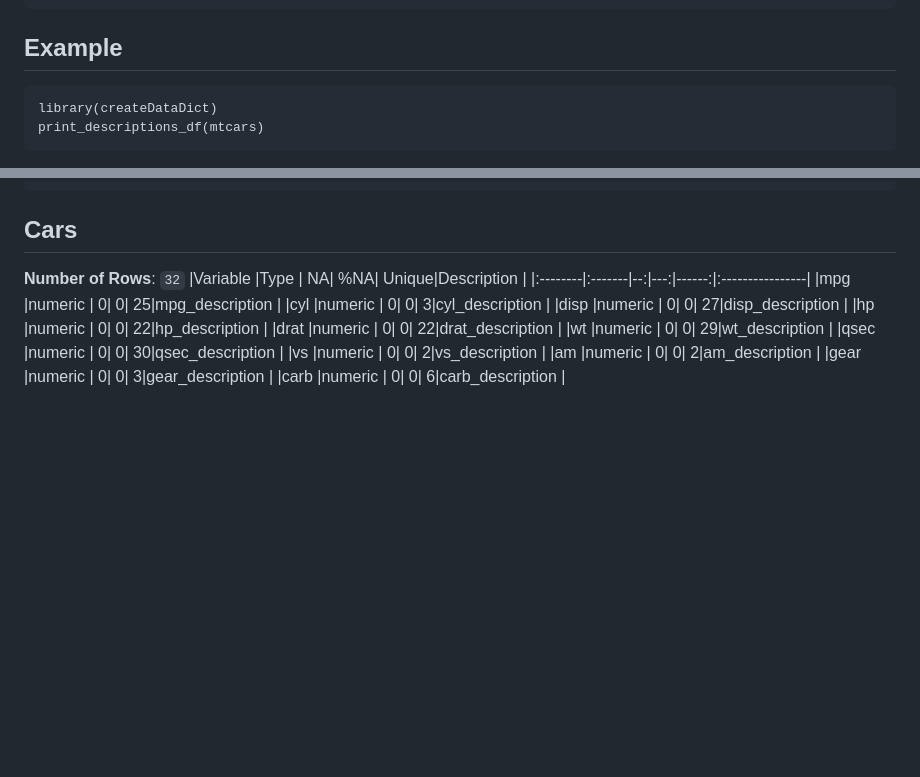
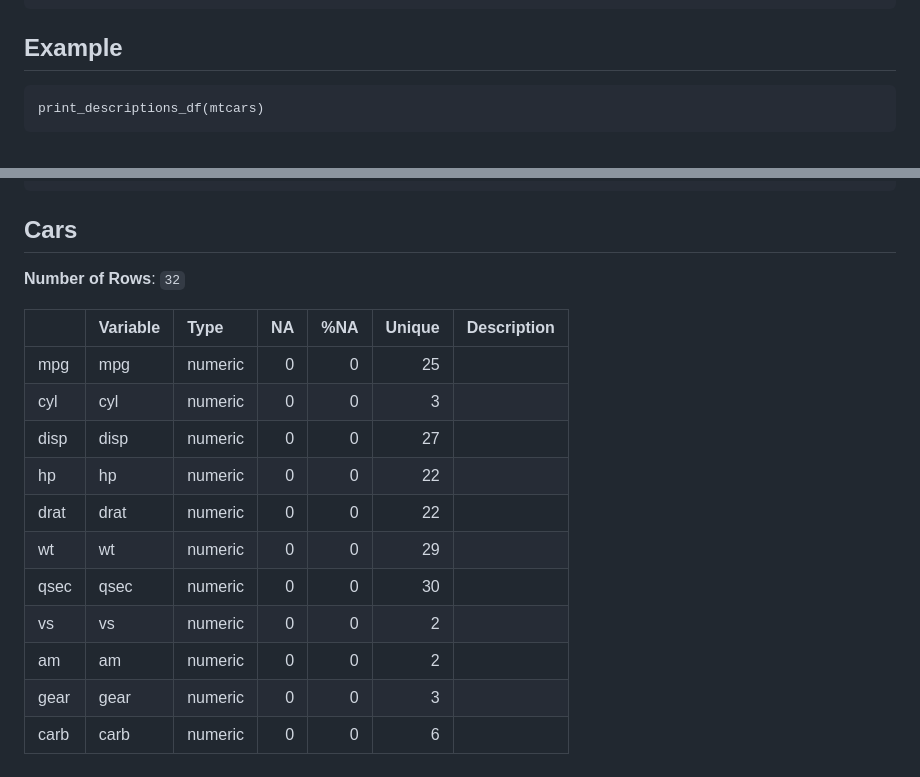
Before and after one commit to heba-razzak/AirQualitySF, a Markdown page: createDataDict/README.md, 2 parts joined by grey strips. GitHub-like rendering; blank space fills up the shorter version.

````diff
--- a/createDataDict/README.md
+++ b/createDataDict/README.md
@@ -27,7 +27,6 @@ library(createDataDict)
 ## Example
 
 ```
-library(createDataDict)
 print_descriptions_df(mtcars)
 ```
 descriptions = data.frame(Variable = c('mpg',
@@ -81,15 +80,18 @@ print_data_dict(mtcars, title = "Cars", descriptions = descriptions)
 ```
 
 ## **Cars**
+**Number of Rows**: `32`
 
-**Number of Rows**: `32` \|Variable \|Type \| NA\| %NA\|
-Unique\|Description \|
-\|:--------\|:-------\|--:\|---:\|------:\|:----------------\| \|mpg
-\|numeric \| 0\| 0\| 25\|mpg_description \| \|cyl \|numeric \| 0\| 0\|
-3\|cyl_description \| \|disp \|numeric \| 0\| 0\| 27\|disp_description
-\| \|hp \|numeric \| 0\| 0\| 22\|hp_description \| \|drat \|numeric \|
-0\| 0\| 22\|drat_description \| \|wt \|numeric \| 0\| 0\|
-29\|wt_description \| \|qsec \|numeric \| 0\| 0\| 30\|qsec_description
-\| \|vs \|numeric \| 0\| 0\| 2\|vs_description \| \|am \|numeric \| 0\|
-0\| 2\|am_description \| \|gear \|numeric \| 0\| 0\| 3\|gear_description
-\| \|carb \|numeric \| 0\| 0\| 6\|carb_description \|
+|     |Variable |Type    | NA| %NA| Unique|Description |
+|:----|:--------|:-------|--:|---:|------:|:-----------|
+|mpg  |mpg      |numeric |  0|   0|     25|            |
+|cyl  |cyl      |numeric |  0|   0|      3|            |
+|disp |disp     |numeric |  0|   0|     27|            |
+|hp   |hp       |numeric |  0|   0|     22|            |
+|drat |drat     |numeric |  0|   0|     22|            |
+|wt   |wt       |numeric |  0|   0|     29|            |
+|qsec |qsec     |numeric |  0|   0|     30|            |
+|vs   |vs       |numeric |  0|   0|      2|            |
+|am   |am       |numeric |  0|   0|      2|            |
+|gear |gear     |numeric |  0|   0|      3|            |
+|carb |carb     |numeric |  0|   0|      6|            |
````
